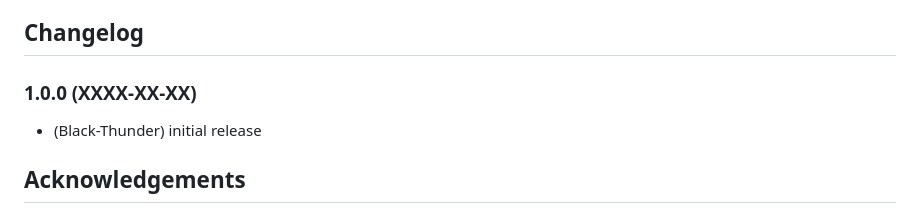
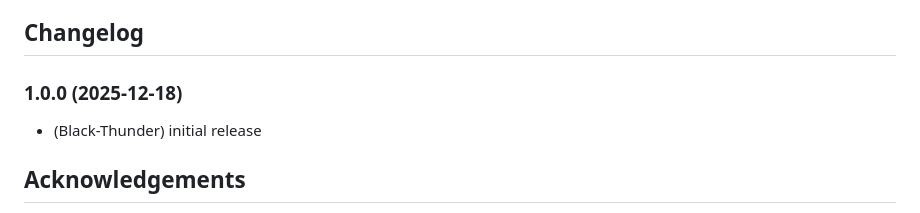
Before and after one commit to Black-Thunder/ioBroker.smartfriends, a Markdown page: README.md, the part around the change. Rendered like a GitHub page.

```diff
--- a/README.md
+++ b/README.md
@@ -34,7 +34,7 @@ The adapter establishes a direct connection to the gateway to control and query
 	### __WORK IN PROGRESS__
 -->
 
-### 1.0.0 (XXXX-XX-XX)
+### 1.0.0 (2025-12-18)
 
 - (Black-Thunder) initial release
 
```
